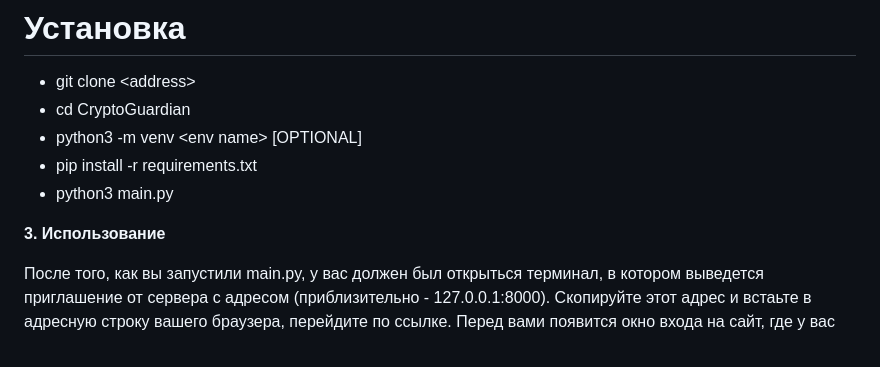
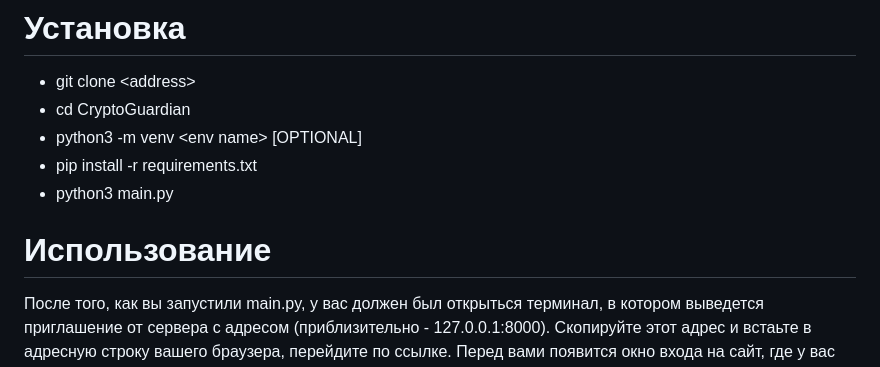
Before and after one commit to Ssentiago/CryptoGuardian, a Markdown page: README.md, the part around the change. GitHub-like rendering.

```diff
--- a/README.md
+++ b/README.md
@@ -18,7 +18,7 @@
 * pip install -r requirements.txt
 * python3 main.py
 
-**3. Использование**
+# **Использование**
 
 После того, как вы запустили main.py, у вас должен был открыться терминал, в котором выведется приглашение от сервера с адресом (приблизительно - 127.0.0.1:8000). Скопируйте этот адрес и встаьте в адресную строку вашего браузера, перейдите по ссылке. Перед вами появится окно входа на сайт, где у вас будет возможность или зарегистрироваться, или войти.
 
```
